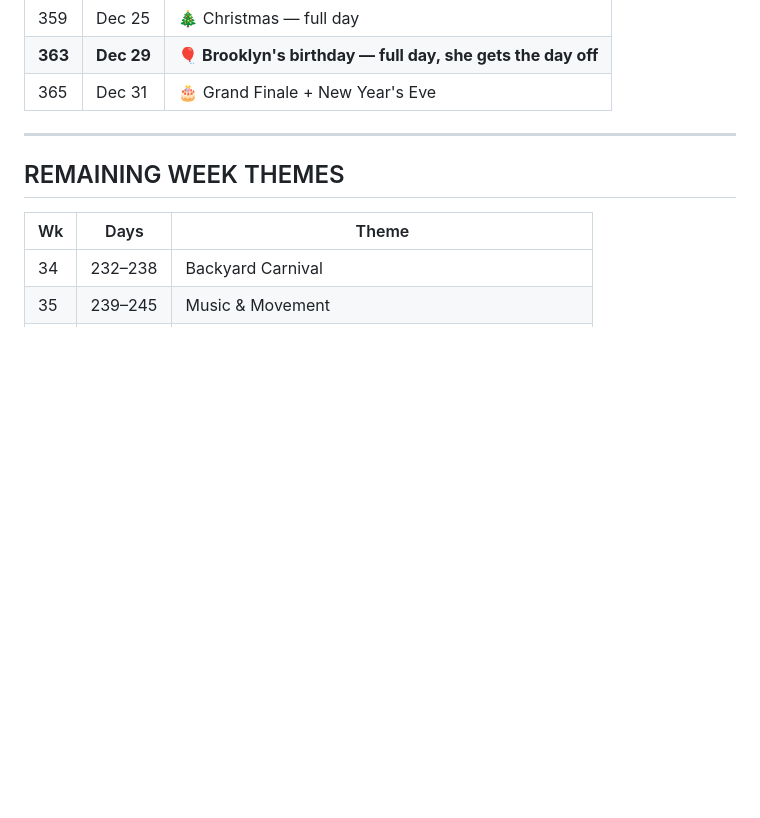
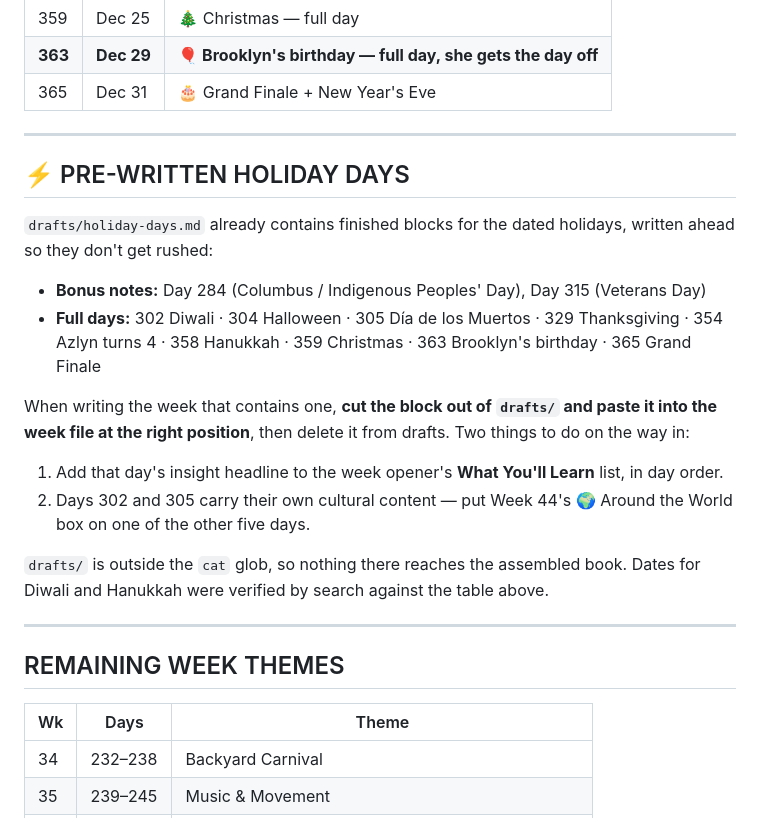
Before and after one commit to FlamingPanda101/thebigbookoflittledays, a Markdown page: CONTINUATION.md, the part around the change. GitHub-like rendering; blank space fills up the shorter version.

```diff
--- a/CONTINUATION.md
+++ b/CONTINUATION.md
@@ -45,6 +45,27 @@ Every day header carries its real date. Every week header carries its date range
 | 359 | Dec 25 | 🎄 Christmas — full day |
 | **363** | **Dec 29** | **🎈 Brooklyn's birthday — full day, she gets the day off** |
 | 365 | Dec 31 | 🎂 Grand Finale + New Year's Eve |
+
+---
+
+## ⚡ PRE-WRITTEN HOLIDAY DAYS
+
+`drafts/holiday-days.md` already contains finished blocks for the dated
+holidays, written ahead so they don't get rushed:
+
+- **Bonus notes:** Day 284 (Columbus / Indigenous Peoples' Day), Day 315 (Veterans Day)
+- **Full days:** 302 Diwali · 304 Halloween · 305 Día de los Muertos · 329 Thanksgiving · 354 Azlyn turns 4 · 358 Hanukkah · 359 Christmas · 363 Brooklyn's birthday · 365 Grand Finale
+
+When writing the week that contains one, **cut the block out of
+`drafts/` and paste it into the week file at the right position**, then
+delete it from drafts. Two things to do on the way in:
+
+1. Add that day's insight headline to the week opener's **What You'll Learn** list, in day order.
+2. Days 302 and 305 carry their own cultural content — put Week 44's 🌍 Around the World box on one of the other five days.
+
+`drafts/` is outside the `cat` glob, so nothing there reaches the
+assembled book. Dates for Diwali and Hanukkah were verified by search
+against the table above.
 
 ---
 
```
Also changed, not shown: drafts/holiday-days.md (added, +551 -0 lines).
